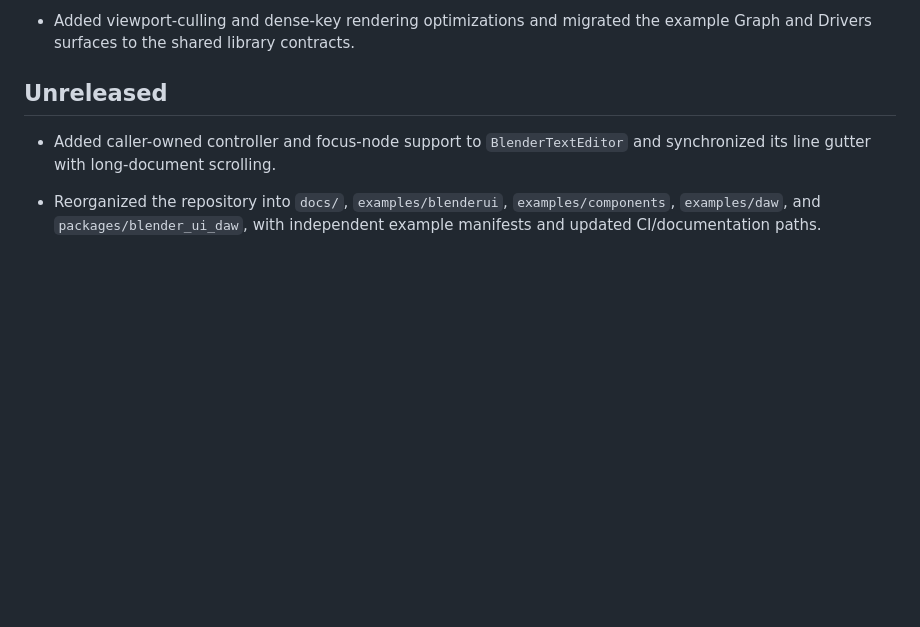
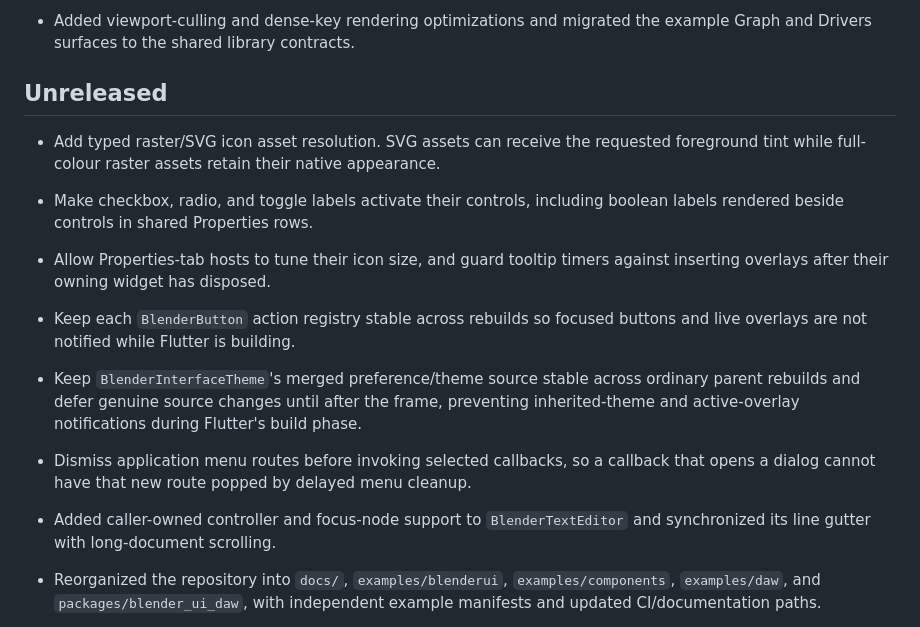
Before and after one commit to aykutkilic/blenderui, a Markdown page: CHANGELOG.md, the part around the change. Rendered like a GitHub page; blank space fills up the shorter version.

```diff
--- a/CHANGELOG.md
+++ b/CHANGELOG.md
@@ -69,6 +69,28 @@
   example Graph and Drivers surfaces to the shared library contracts.
 
 ## Unreleased
+
+- Add typed raster/SVG icon asset resolution. SVG assets can receive the
+  requested foreground tint while full-colour raster assets retain their
+  native appearance.
+
+- Make checkbox, radio, and toggle labels activate their controls, including
+  boolean labels rendered beside controls in shared Properties rows.
+
+- Allow Properties-tab hosts to tune their icon size, and guard tooltip
+  timers against inserting overlays after their owning widget has disposed.
+
+- Keep each `BlenderButton` action registry stable across rebuilds so focused
+  buttons and live overlays are not notified while Flutter is building.
+
+- Keep `BlenderInterfaceTheme`'s merged preference/theme source stable across
+  ordinary parent rebuilds and defer genuine source changes until after the
+  frame, preventing inherited-theme and active-overlay notifications during
+  Flutter's build phase.
+
+- Dismiss application menu routes before invoking selected callbacks, so a
+  callback that opens a dialog cannot have that new route popped by delayed
+  menu cleanup.
 
 - Added caller-owned controller and focus-node support to `BlenderTextEditor`
   and synchronized its line gutter with long-document scrolling.
```
Also changed, not shown: docs/development-history.md (+19 -0 lines).
